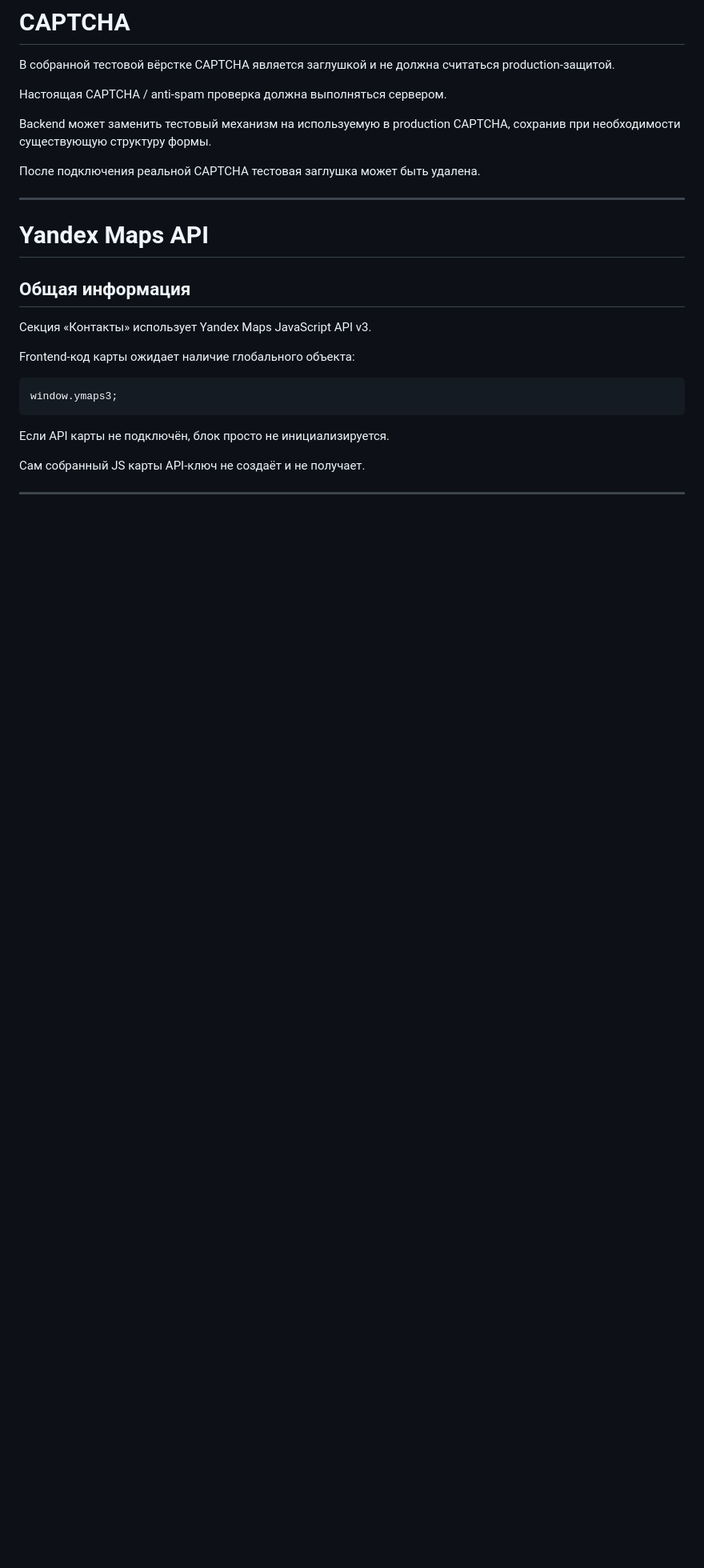
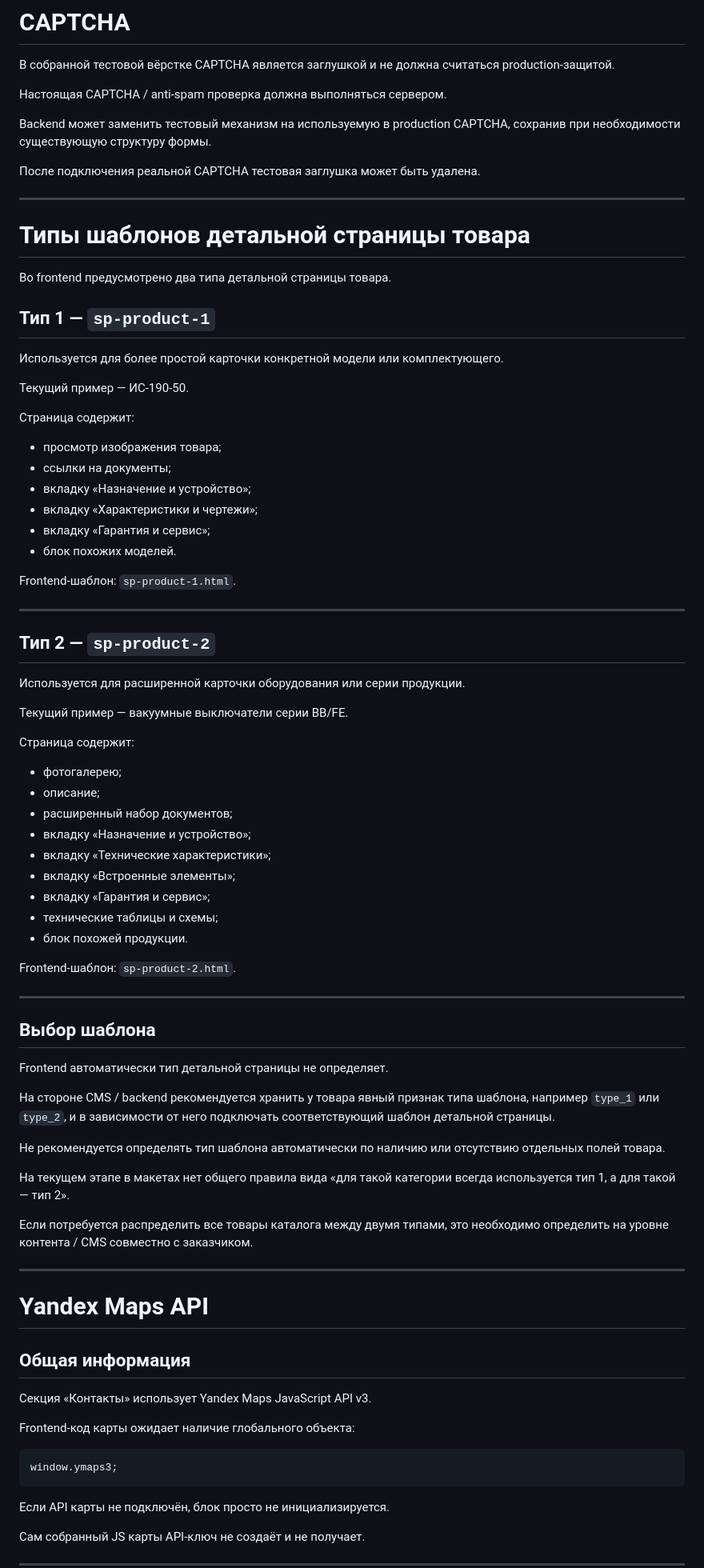
Before and after one commit to maxvgr/visper, a Markdown page: BACKEND.md, the part around the change. Shown at 80% size. GitHub-like rendering; blank space fills up the shorter version.

Commit message:
refactor: backend.md

```diff
--- a/BACKEND.md
+++ b/BACKEND.md
@@ -269,6 +269,67 @@ Backend может заменить тестовый механизм на ис
 После подключения реальной CAPTCHA тестовая заглушка может быть удалена.
 
 ---
+
+
+# Типы шаблонов детальной страницы товара
+
+Во frontend предусмотрено два типа детальной страницы товара.
+
+## Тип 1 — `sp-product-1`
+
+Используется для более простой карточки конкретной модели или комплектующего.
+
+Текущий пример — ИС-190-50.
+
+Страница содержит:
+
+- просмотр изображения товара;
+- ссылки на документы;
+- вкладку «Назначение и устройство»;
+- вкладку «Характеристики и чертежи»;
+- вкладку «Гарантия и сервис»;
+- блок похожих моделей.
+
+Frontend-шаблон: `sp-product-1.html`.
+
+---
+
+## Тип 2 — `sp-product-2`
+
+Используется для расширенной карточки оборудования или серии продукции.
+
+Текущий пример — вакуумные выключатели серии ВВ/FE.
+
+Страница содержит:
+
+- фотогалерею;
+- описание;
+- расширенный набор документов;
+- вкладку «Назначение и устройство»;
+- вкладку «Технические характеристики»;
+- вкладку «Встроенные элементы»;
+- вкладку «Гарантия и сервис»;
+- технические таблицы и схемы;
+- блок похожей продукции.
+
+Frontend-шаблон: `sp-product-2.html`.
+
+---
+
+## Выбор шаблона
+
+Frontend автоматически тип детальной страницы не определяет.
+
+На стороне CMS / backend рекомендуется хранить у товара явный признак типа шаблона, например `type_1` или `type_2`, и в зависимости от него подключать соответствующий шаблон детальной страницы.
+
+Не рекомендуется определять тип шаблона автоматически по наличию или отсутствию отдельных полей товара.
+
+На текущем этапе в макетах нет общего правила вида «для такой категории всегда используется тип 1, а для такой — тип 2».
+
+Если потребуется распределить все товары каталога между двумя типами, это необходимо определить на уровне контента / CMS совместно с заказчиком.
+
+---
+
 
 # Yandex Maps API
 
```
